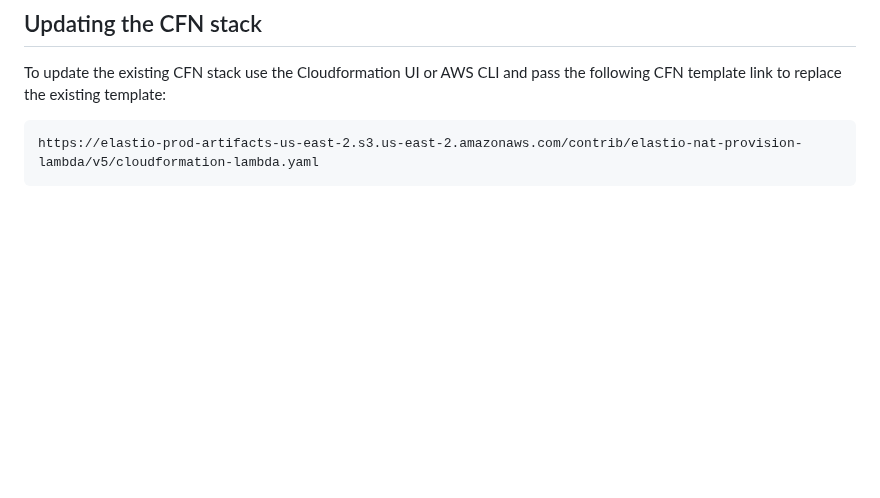
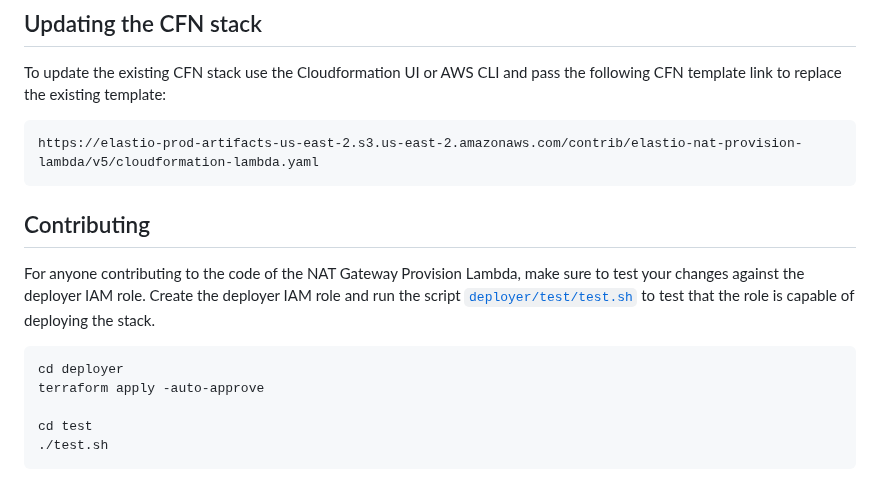
Before and after one commit to elastio/contrib, a Markdown page: elastio-nat-provision-lambda/README.md, the part around the change. Drawn GitHub-style; blank space fills up the shorter version.

Commit message:
Add testing instructions

````diff
--- a/elastio-nat-provision-lambda/README.md
+++ b/elastio-nat-provision-lambda/README.md
@@ -43,3 +43,15 @@ To update the existing CFN stack use the Cloudformation UI or AWS CLI and pass t
 ```
 https://elastio-prod-artifacts-us-east-2.s3.us-east-2.amazonaws.com/contrib/elastio-nat-provision-lambda/v5/cloudformation-lambda.yaml
 ```
+
+## Contributing
+
+For anyone contributing to the code of the NAT Gateway Provision Lambda, make sure to test your changes against the deployer IAM role. Create the deployer IAM role and run the script [`deployer/test/test.sh`](./deployer/test/test.sh) to test that the role is capable of deploying the stack.
+
+```bash
+cd deployer
+terraform apply -auto-approve
+
+cd test
+./test.sh
+```
````
